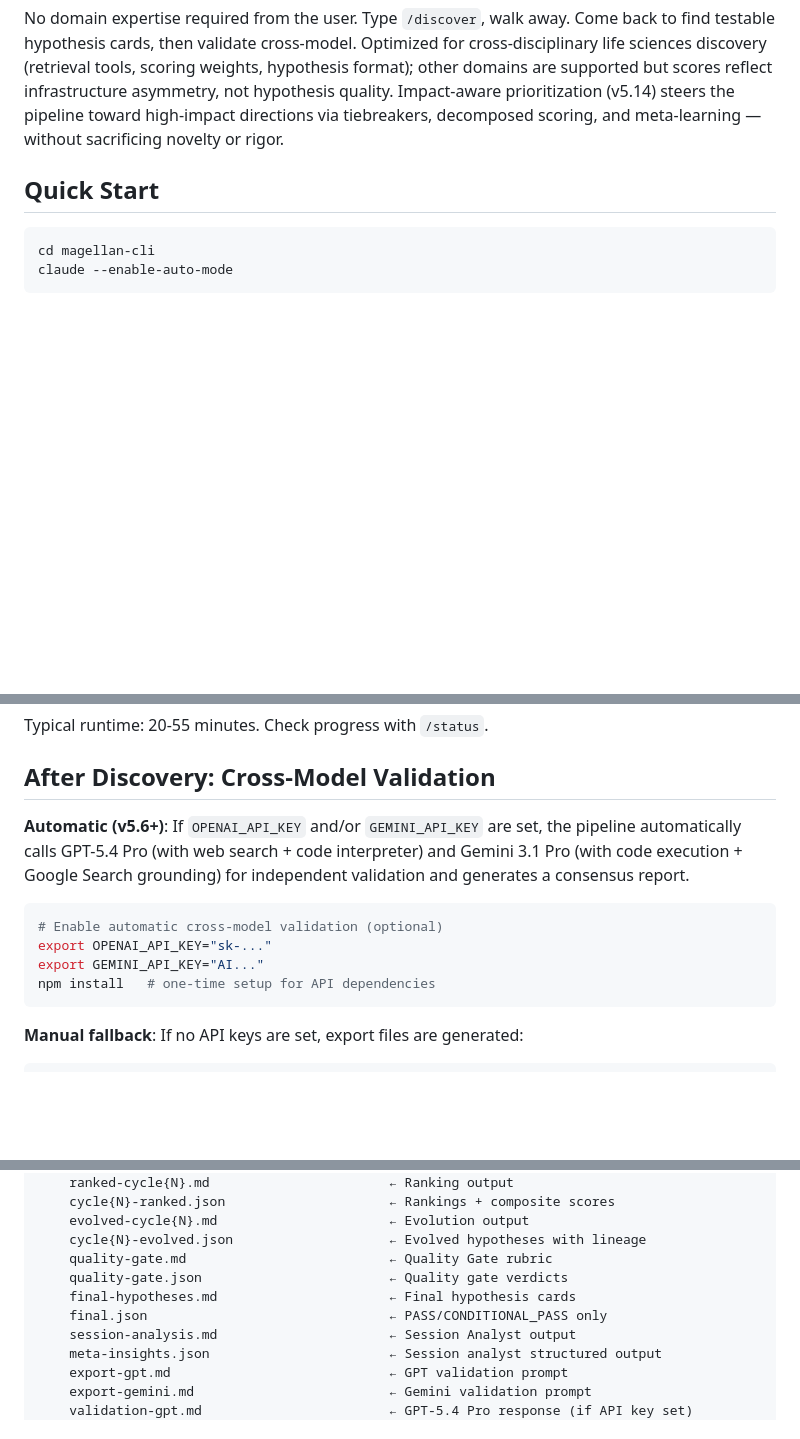
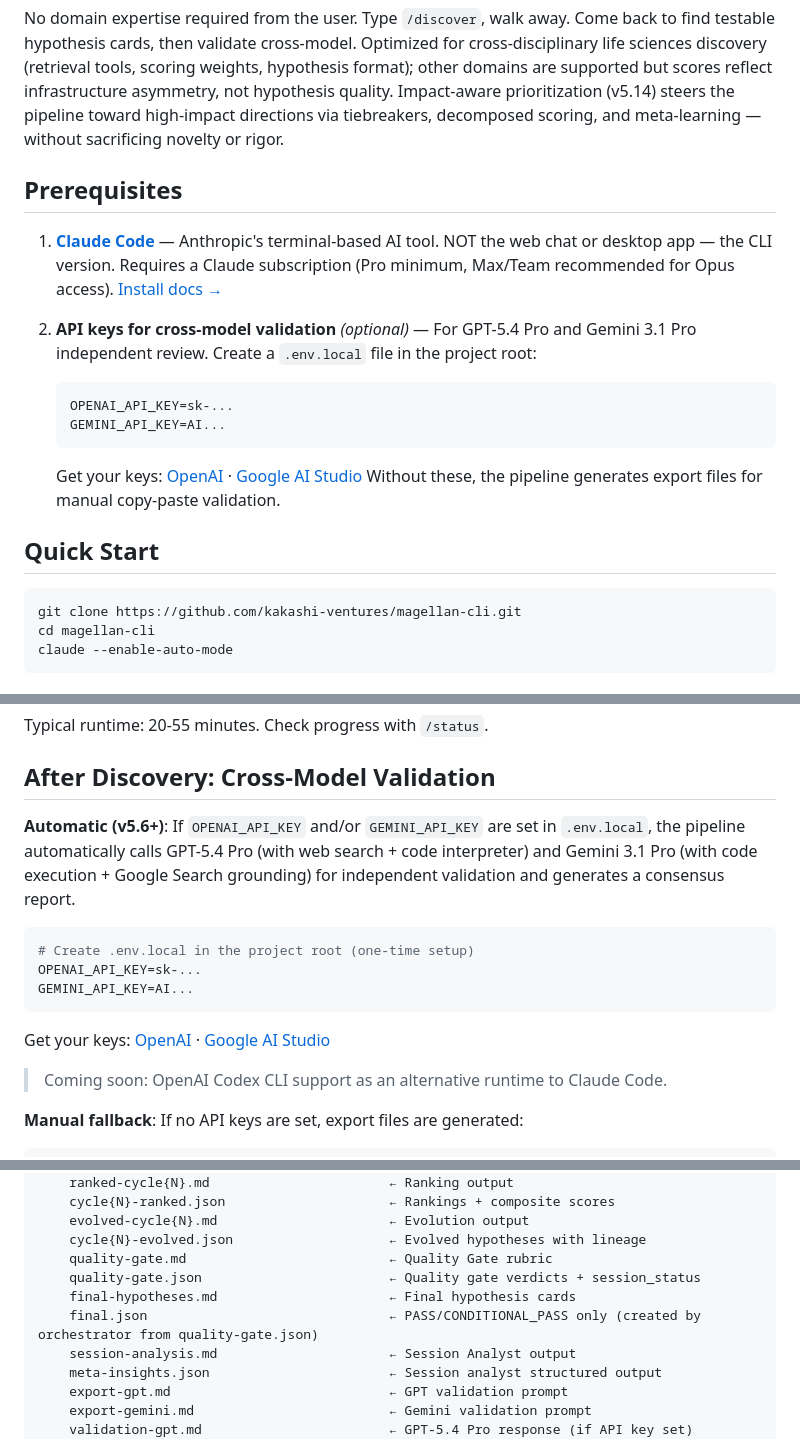
Before and after one commit to kakashi-ventures/magellan-cli, a Markdown page: README.md, 3 parts joined by grey strips. Rendered like a GitHub page; blank space fills up the shorter version.

Commit message:
Add prerequisites section and fix cross-model validation setup
Add Claude Code install link and .env.local API key instructions for
beginners. Fix misleading `export` commands — codebase uses
node --env-file=.env.local. Add git clone to Quick Start.

Co-Authored-By: Claude Opus 4.6 (1M context) <noreply@anthropic.com>

````diff
--- a/README.md
+++ b/README.md
@@ -14,9 +14,22 @@ Impact-aware prioritization (v5.14) steers the pipeline toward high-impact
 directions via tiebreakers, decomposed scoring, and meta-learning — without
 sacrificing novelty or rigor.
 
+## Prerequisites
+
+1. **[Claude Code](https://claude.com/product/claude-code)** — Anthropic's terminal-based AI tool. NOT the web chat or desktop app — the CLI version. Requires a Claude subscription (Pro minimum, Max/Team recommended for Opus access). [Install docs →](https://code.claude.com/docs/it/overview)
+
+2. **API keys for cross-model validation** _(optional)_ — For GPT-5.4 Pro and Gemini 3.1 Pro independent review. Create a `.env.local` file in the project root:
+   ```
+   OPENAI_API_KEY=sk-...
+   GEMINI_API_KEY=AI...
+   ```
+   Get your keys: [OpenAI](https://platform.openai.com/api-keys) · [Google AI Studio](https://aistudio.google.com/app/api-keys)
+   Without these, the pipeline generates export files for manual copy-paste validation.
+
 ## Quick Start
 
 ```bash
+git clone https://github.com/kakashi-ventures/magellan-cli.git
 cd magellan-cli
 claude --enable-auto-mode
 ```
@@ -75,17 +88,20 @@ Typical runtime: 20-55 minutes. Check progress with `/status`.
 
 ## After Discovery: Cross-Model Validation
 
-**Automatic (v5.6+)**: If `OPENAI_API_KEY` and/or `GEMINI_API_KEY` are set,
+**Automatic (v5.6+)**: If `OPENAI_API_KEY` and/or `GEMINI_API_KEY` are set in `.env.local`,
 the pipeline automatically calls GPT-5.4 Pro (with web search + code interpreter)
 and Gemini 3.1 Pro (with code execution + Google Search grounding) for
 independent validation and generates a consensus report.
 
 ```bash
-# Enable automatic cross-model validation (optional)
-export OPENAI_API_KEY="sk-..."
-export GEMINI_API_KEY="AI..."
-npm install   # one-time setup for API dependencies
+# Create .env.local in the project root (one-time setup)
+OPENAI_API_KEY=sk-...
+GEMINI_API_KEY=AI...
 ```
+
+Get your keys: [OpenAI](https://platform.openai.com/api-keys) · [Google AI Studio](https://aistudio.google.com/app/api-keys)
+
+> Coming soon: OpenAI Codex CLI support as an alternative runtime to Claude Code.
 
 **Manual fallback**: If no API keys are set, export files are generated:
 ```
@@ -199,9 +215,9 @@ results/                                     ← All session outputs (markdown +
     evolved-cycle{N}.md                      ← Evolution output
     cycle{N}-evolved.json                    ← Evolved hypotheses with lineage
     quality-gate.md                          ← Quality Gate rubric
-    quality-gate.json                        ← Quality gate verdicts
+    quality-gate.json                        ← Quality gate verdicts + session_status
     final-hypotheses.md                      ← Final hypothesis cards
-    final.json                               ← PASS/CONDITIONAL_PASS only
+    final.json                               ← PASS/CONDITIONAL_PASS only (created by orchestrator from quality-gate.json)
     session-analysis.md                      ← Session Analyst output
     meta-insights.json                       ← Session analyst structured output
     export-gpt.md                            ← GPT validation prompt
````
